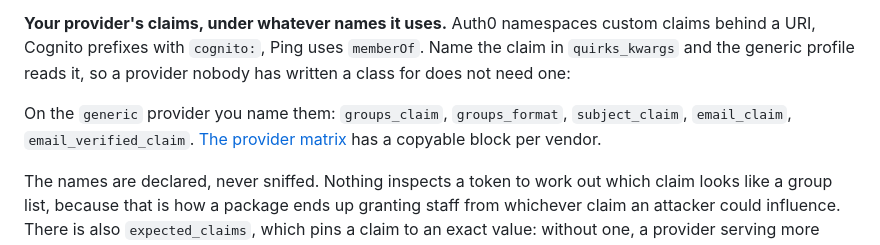
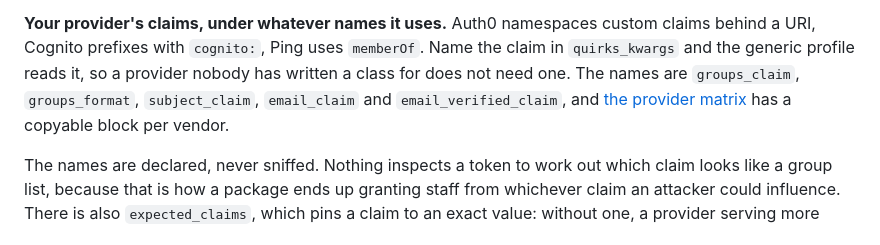
Before and after one commit to thesaadmirza/django-bastion, a Markdown page: README.md, the part around the change. Rendered like a GitHub page.

```diff
--- a/README.md
+++ b/README.md
@@ -100,11 +100,9 @@ rejected.
 
 **Your provider's claims, under whatever names it uses.** Auth0 namespaces custom claims behind a URI,
 Cognito prefixes with `cognito:`, Ping uses `memberOf`. Name the claim in `quirks_kwargs` and the generic
-profile reads it, so a provider nobody has written a class for does not need one:
-
-On the `generic` provider you name them: `groups_claim`, `groups_format`, `subject_claim`,
-`email_claim`, `email_verified_claim`. [The provider matrix](docs/reference/providers.md) has a
-copyable block per vendor.
+profile reads it, so a provider nobody has written a class for does not need one. The names are
+`groups_claim`, `groups_format`, `subject_claim`, `email_claim` and `email_verified_claim`, and
+[the provider matrix](docs/reference/providers.md) has a copyable block per vendor.
 
 The names are declared, never sniffed. Nothing inspects a token to work out which claim looks like a
 group list, because that is how a package ends up granting staff from whichever claim an attacker could
```
Also changed, not shown: SECURITY.md (+14 -0 lines).
